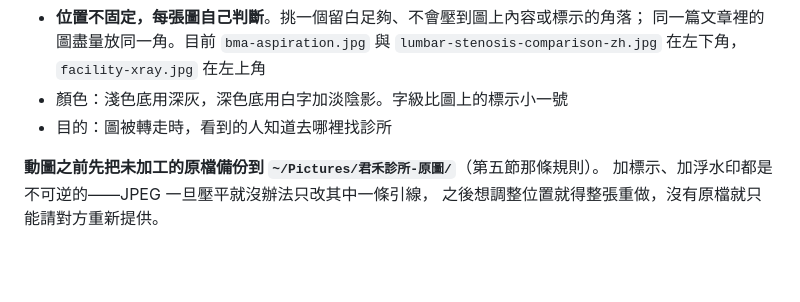
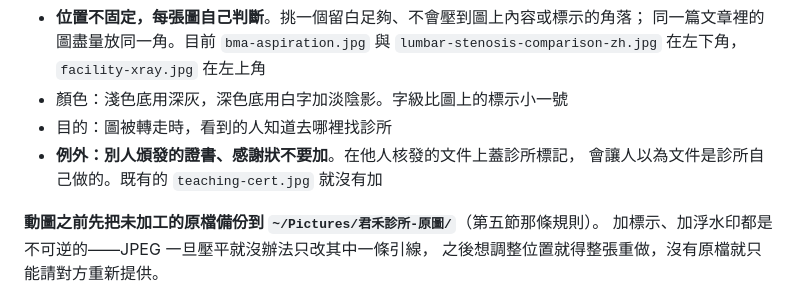
Before and after one commit to cchuang32/harmonia-clinic, a Markdown page: CLAUDE.md, the part around the change. GitHub-like rendering; blank space fills up the shorter version.

```diff
--- a/CLAUDE.md
+++ b/CLAUDE.md
@@ -192,6 +192,8 @@ repo 是**公開**的。外部產生的工作文件（稽核報告、電子報
   `lumbar-stenosis-comparison-zh.jpg` 在左下角，`facility-xray.jpg` 在左上角
 - 顏色：淺色底用深灰，深色底用白字加淡陰影。字級比圖上的標示小一號
 - 目的：圖被轉走時，看到的人知道去哪裡找診所
+- **例外：別人頒發的證書、感謝狀不要加**。在他人核發的文件上蓋診所標記，
+  會讓人以為文件是診所自己做的。既有的 `teaching-cert.jpg` 就沒有加
 
 **動圖之前先把未加工的原檔備份到 `~/Pictures/君禾診所-原圖/`**（第五節那條規則）。
 加標示、加浮水印都是不可逆的——JPEG 一旦壓平就沒辦法只改其中一條引線，
```
Also changed, not shown: assets/img/learning-2025-cme-certificate.jpg (added), assets/img/learning-2025-thailand-banner.jpg (added), assets/img/learning-2025-thailand-cert-portrait.jpg (added), 2 other files.
